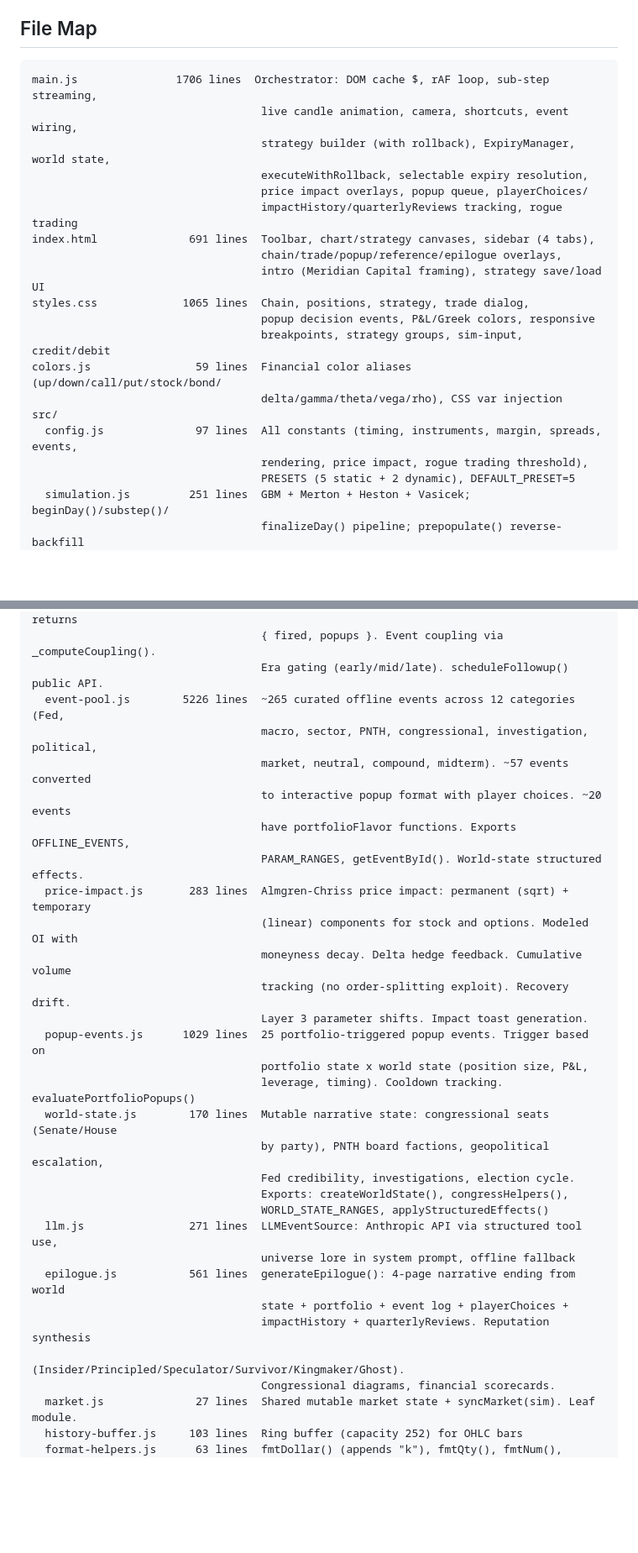
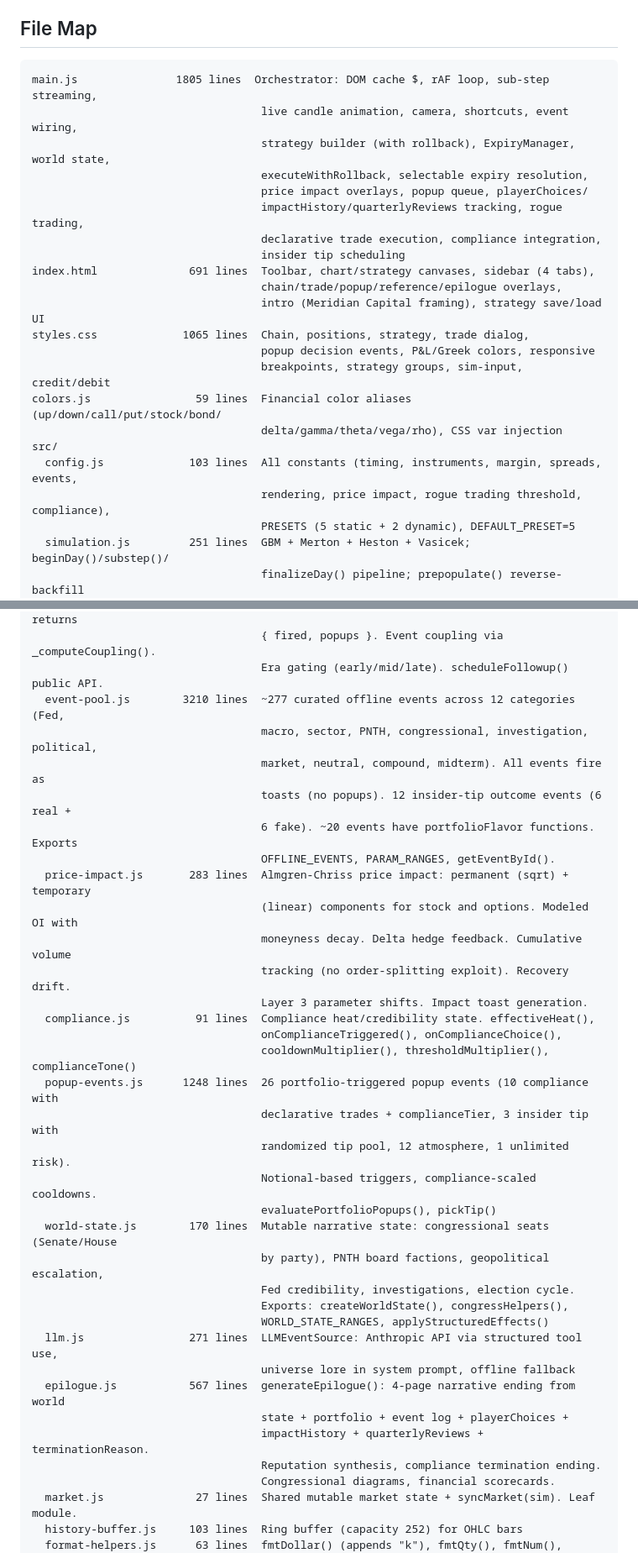
Before and after one commit to a9lim/finsim, a Markdown page: CLAUDE.md, 2 parts joined by grey strips. Shown at 84% size. GitHub-like rendering; blank space fills up the shorter version.

````diff
--- a/CLAUDE.md
+++ b/CLAUDE.md
@@ -31,12 +31,14 @@ Serve from `a9lim.github.io/` -- shared files load via absolute paths (`/shared-
 ## File Map
 
 ```
-main.js               1706 lines  Orchestrator: DOM cache $, rAF loop, sub-step streaming,
+main.js               1805 lines  Orchestrator: DOM cache $, rAF loop, sub-step streaming,
                                    live candle animation, camera, shortcuts, event wiring,
                                    strategy builder (with rollback), ExpiryManager, world state,
                                    executeWithRollback, selectable expiry resolution,
                                    price impact overlays, popup queue, playerChoices/
-                                   impactHistory/quarterlyReviews tracking, rogue trading
+                                   impactHistory/quarterlyReviews tracking, rogue trading,
+                                   declarative trade execution, compliance integration,
+                                   insider tip scheduling
 index.html              691 lines  Toolbar, chart/strategy canvases, sidebar (4 tabs),
                                    chain/trade/popup/reference/epilogue overlays,
                                    intro (Meridian Capital framing), strategy save/load UI
@@ -46,8 +48,8 @@ styles.css             1065 lines  Chain, positions, strategy, trade dialog,
 colors.js                59 lines  Financial color aliases (up/down/call/put/stock/bond/
                                    delta/gamma/theta/vega/rho), CSS var injection
 src/
-  config.js              97 lines  All constants (timing, instruments, margin, spreads, events,
-                                   rendering, price impact, rogue trading threshold),
+  config.js             103 lines  All constants (timing, instruments, margin, spreads, events,
+                                   rendering, price impact, rogue trading threshold, compliance),
                                    PRESETS (5 static + 2 dynamic), DEFAULT_PRESET=5
   simulation.js         251 lines  GBM + Merton + Heston + Vasicek; beginDay()/substep()/
                                    finalizeDay() pipeline; prepopulate() reverse-backfill
@@ -76,20 +78,25 @@ src/
                                    schedule, boredom boost, midterms. maybeFire() returns
                                    { fired, popups }. Event coupling via _computeCoupling().
                                    Era gating (early/mid/late). scheduleFollowup() public API.
-  event-pool.js        5226 lines  ~265 curated offline events across 12 categories (Fed,
+  event-pool.js        3210 lines  ~277 curated offline events across 12 categories (Fed,
                                    macro, sector, PNTH, congressional, investigation, political,
-                                   market, neutral, compound, midterm). ~57 events converted
-                                   to interactive popup format with player choices. ~20 events
-                                   have portfolioFlavor functions. Exports OFFLINE_EVENTS,
-                                   PARAM_RANGES, getEventById(). World-state structured effects.
+                                   market, neutral, compound, midterm). All events fire as
+                                   toasts (no popups). 12 insider-tip outcome events (6 real +
+                                   6 fake). ~20 events have portfolioFlavor functions. Exports
+                                   OFFLINE_EVENTS, PARAM_RANGES, getEventById().
   price-impact.js       283 lines  Almgren-Chriss price impact: permanent (sqrt) + temporary
                                    (linear) components for stock and options. Modeled OI with
                                    moneyness decay. Delta hedge feedback. Cumulative volume
                                    tracking (no order-splitting exploit). Recovery drift.
                                    Layer 3 parameter shifts. Impact toast generation.
-  popup-events.js      1029 lines  25 portfolio-triggered popup events. Trigger based on
-                                   portfolio state x world state (position size, P&L,
-                                   leverage, timing). Cooldown tracking. evaluatePortfolioPopups()
+  compliance.js          91 lines  Compliance heat/credibility state. effectiveHeat(),
+                                   onComplianceTriggered(), onComplianceChoice(),
+                                   cooldownMultiplier(), thresholdMultiplier(), complianceTone()
+  popup-events.js      1248 lines  26 portfolio-triggered popup events (10 compliance with
+                                   declarative trades + complianceTier, 3 insider tip with
+                                   randomized tip pool, 12 atmosphere, 1 unlimited risk).
+                                   Notional-based triggers, compliance-scaled cooldowns.
+                                   evaluatePortfolioPopups(), pickTip()
   world-state.js        170 lines  Mutable narrative state: congressional seats (Senate/House
                                    by party), PNTH board factions, geopolitical escalation,
                                    Fed credibility, investigations, election cycle.
@@ -97,10 +104,10 @@ src/
                                    WORLD_STATE_RANGES, applyStructuredEffects()
   llm.js                271 lines  LLMEventSource: Anthropic API via structured tool use,
                                    universe lore in system prompt, offline fallback
-  epilogue.js           561 lines  generateEpilogue(): 4-page narrative ending from world
+  epilogue.js           567 lines  generateEpilogue(): 4-page narrative ending from world
                                    state + portfolio + event log + playerChoices +
-                                   impactHistory + quarterlyReviews. Reputation synthesis
-                                   (Insider/Principled/Speculator/Survivor/Kingmaker/Ghost).
+                                   impactHistory + quarterlyReviews + terminationReason.
+                                   Reputation synthesis, compliance termination ending.
                                    Congressional diagrams, financial scorecards.
   market.js              27 lines  Shared mutable market state + syncMarket(sim). Leaf module.
   history-buffer.js     103 lines  Ring buffer (capacity 252) for OHLC bars
````
Also changed, not shown: other parts of CLAUDE.md (+28 -6 lines).
